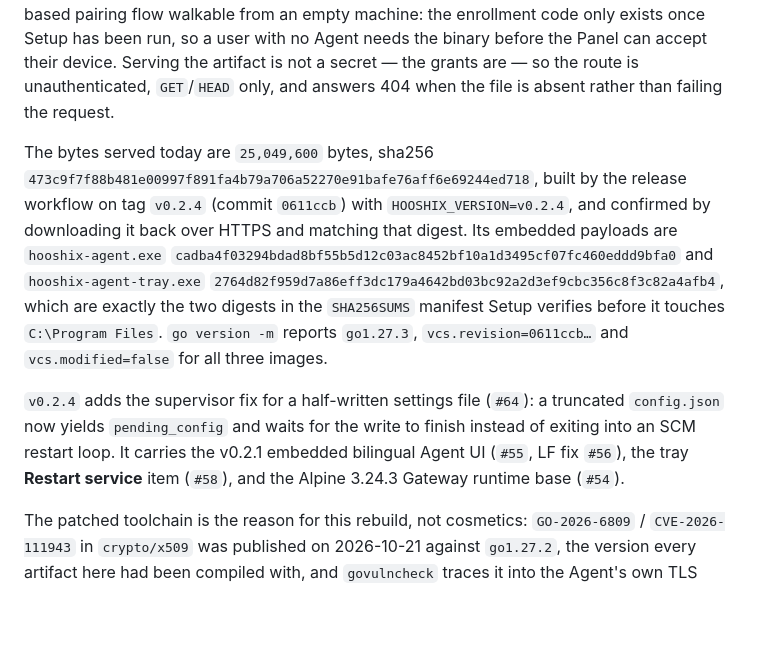
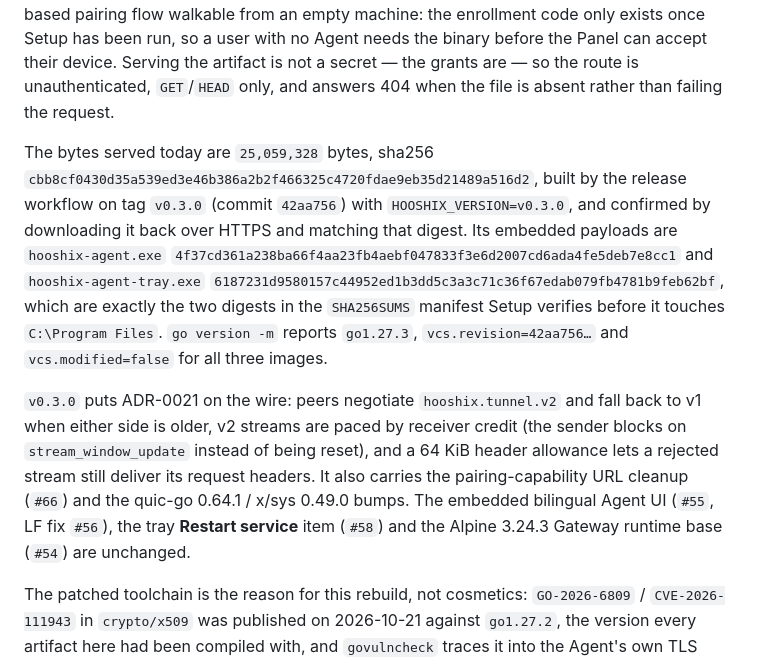
Before and after one commit to hasanjodatshandi/HooshiXAgent, a Markdown page: docs/runtime/packaging-and-operations.md, the part around the change. GitHub-like rendering; blank space fills up the shorter version.

Commit message:
docs: record the v0.3.0 release and tunnel v2 rollout

```diff
--- a/docs/runtime/packaging-and-operations.md
+++ b/docs/runtime/packaging-and-operations.md
@@ -153,22 +153,25 @@ accept their device. Serving the artifact is not a secret — the grants are —
 the route is unauthenticated, `GET`/`HEAD` only, and answers 404 when the file
 is absent rather than failing the request.
 
-The bytes served today are `25,049,600` bytes, sha256
-`473c9f7f88b481e00997f891fa4b79a706a52270e91bafe76aff6e69244ed718`, built by
-the release workflow on tag `v0.2.4` (commit `0611ccb`) with
-`HOOSHIX_VERSION=v0.2.4`, and confirmed by downloading it back over HTTPS and
+The bytes served today are `25,059,328` bytes, sha256
+`cbb8cf0430d35a539ed3e46b386a2b2f466325c4720fdae9eb35d21489a516d2`, built by
+the release workflow on tag `v0.3.0` (commit `42aa756`) with
+`HOOSHIX_VERSION=v0.3.0`, and confirmed by downloading it back over HTTPS and
 matching that digest. Its embedded payloads are `hooshix-agent.exe`
-`cadba4f03294bdad8bf55b5d12c03ac8452bf10a1d3495cf07fc460eddd9bfa0` and
-`hooshix-agent-tray.exe` `2764d82f959d7a86eff3dc179a4642bd03bc92a2d3ef9cbc356c8f3c82a4afb4`,
+`4f37cd361a238ba66f4aa23fb4aebf047833f3e6d2007cd6ada4fe5deb7e8cc1` and
+`hooshix-agent-tray.exe` `6187231d9580157c44952ed1b3dd5c3a3c71c36f67edab079fb4781b9feb62bf`,
 which are exactly the two digests in the `SHA256SUMS` manifest Setup verifies
 before it touches `C:\Program Files`. `go version -m` reports `go1.27.3`,
-`vcs.revision=0611ccb…` and `vcs.modified=false` for all three images.
+`vcs.revision=42aa756…` and `vcs.modified=false` for all three images.
 
-`v0.2.4` adds the supervisor fix for a half-written settings file (`#64`): a
-truncated `config.json` now yields `pending_config` and waits for the write to
-finish instead of exiting into an SCM restart loop. It carries the v0.2.1
-embedded bilingual Agent UI (`#55`, LF fix `#56`), the tray **Restart service**
-item (`#58`), and the Alpine 3.24.3 Gateway runtime base (`#54`).
+`v0.3.0` puts ADR-0021 on the wire: peers negotiate `hooshix.tunnel.v2` and fall
+back to v1 when either side is older, v2 streams are paced by receiver credit
+(the sender blocks on `stream_window_update` instead of being reset), and a
+64 KiB header allowance lets a rejected stream still deliver its request
+headers. It also carries the pairing-capability URL cleanup (`#66`) and the
+quic-go 0.64.1 / x/sys 0.49.0 bumps. The embedded bilingual Agent UI (`#55`,
+LF fix `#56`), the tray **Restart service** item (`#58`) and the Alpine 3.24.3
+Gateway runtime base (`#54`) are unchanged.
 
 The patched toolchain is the reason for this rebuild, not cosmetics:
 `GO-2026-6809` / `CVE-2026-111943` in `crypto/x509` was published on 2026-10-21
```
